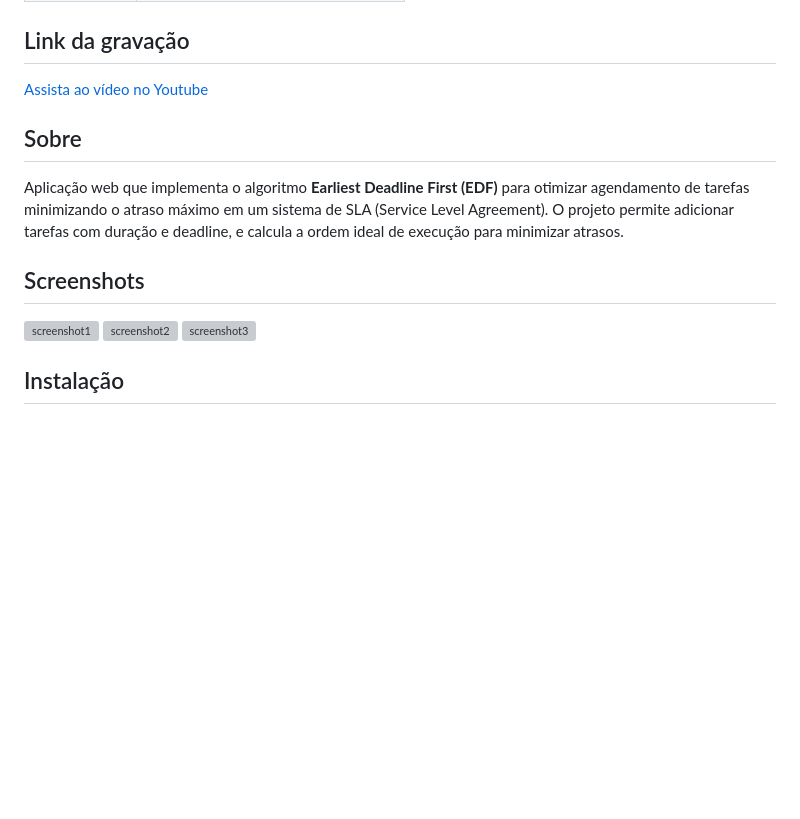
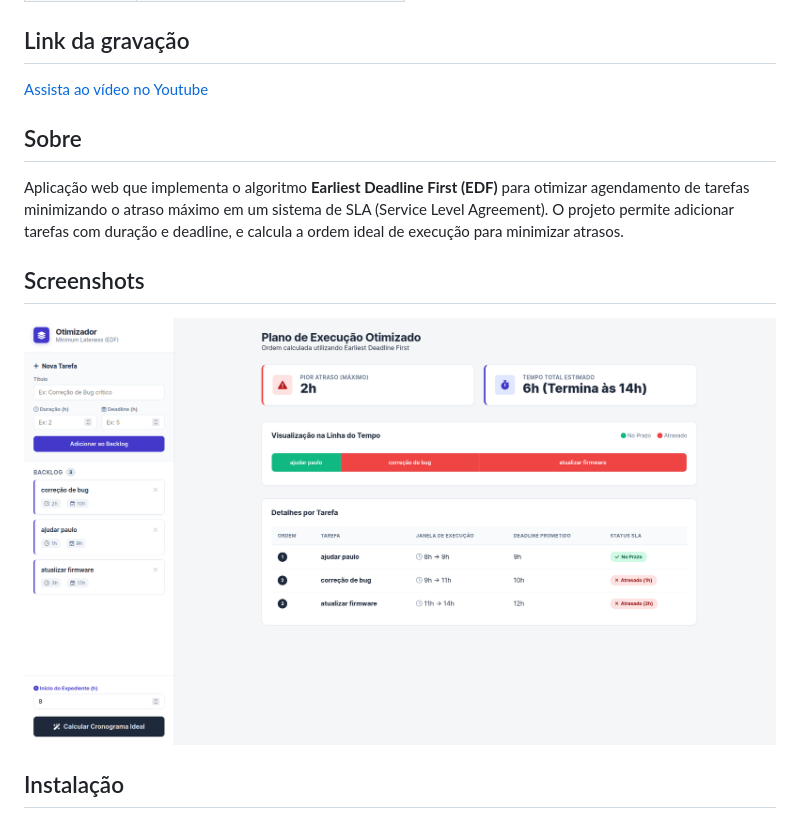
Before and after one commit to projeto-de-algoritmos-2026/G4_Greedy_PA_26.1, a Markdown page: README.md, the part around the change printed below. Rendered like a GitHub page; pictures changed too: image.png (added); blank space fills up the shorter version; grey boxes are pictures that could not be loaded.

Commit message:
feat: video e imagem

```diff
--- a/README.md
+++ b/README.md
@@ -23,9 +23,7 @@ Aplicação web que implementa o algoritmo **Earliest Deadline First (EDF)** par
 
 ## Screenshots
 
-![screenshot1]()
-![screenshot2]()
-![screenshot3]()
+![alt text](image.png)
 
 ## Instalação
 
```
Also changed, not shown: other parts of README.md (+1 -1 lines).
